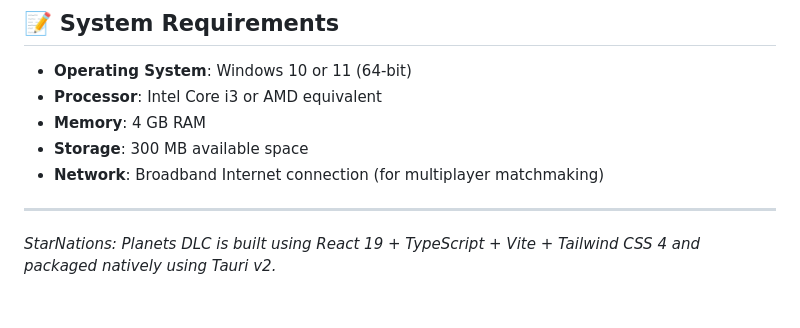
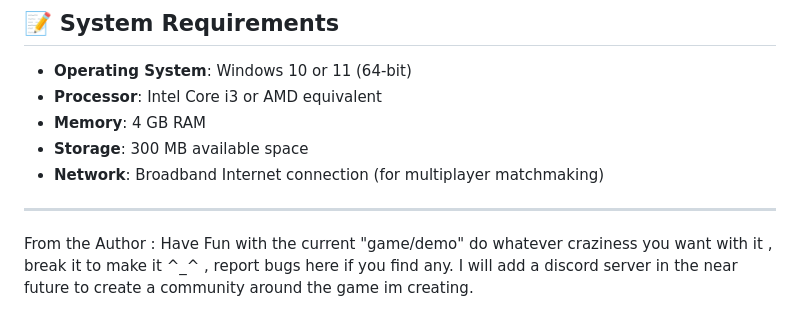
Before and after one commit to AngelShade/StarNations-Releases, a Markdown page: README.md, the part around the change. Rendered like a GitHub page.

```diff
--- a/README.md
+++ b/README.md
@@ -60,4 +60,5 @@ Matches take place in real-time turn phases. Manage your board slots carefully:
 
 ---
 
-*StarNations: Planets DLC is built using React 19 + TypeScript + Vite + Tailwind CSS 4 and packaged natively using Tauri v2.*
+From the Author : Have Fun with the current "game/demo" do whatever craziness you want with it , break it to make it ^_^ , report bugs here if you find any.
+I will add a discord server in the near future to create a community around the game im creating.
```
